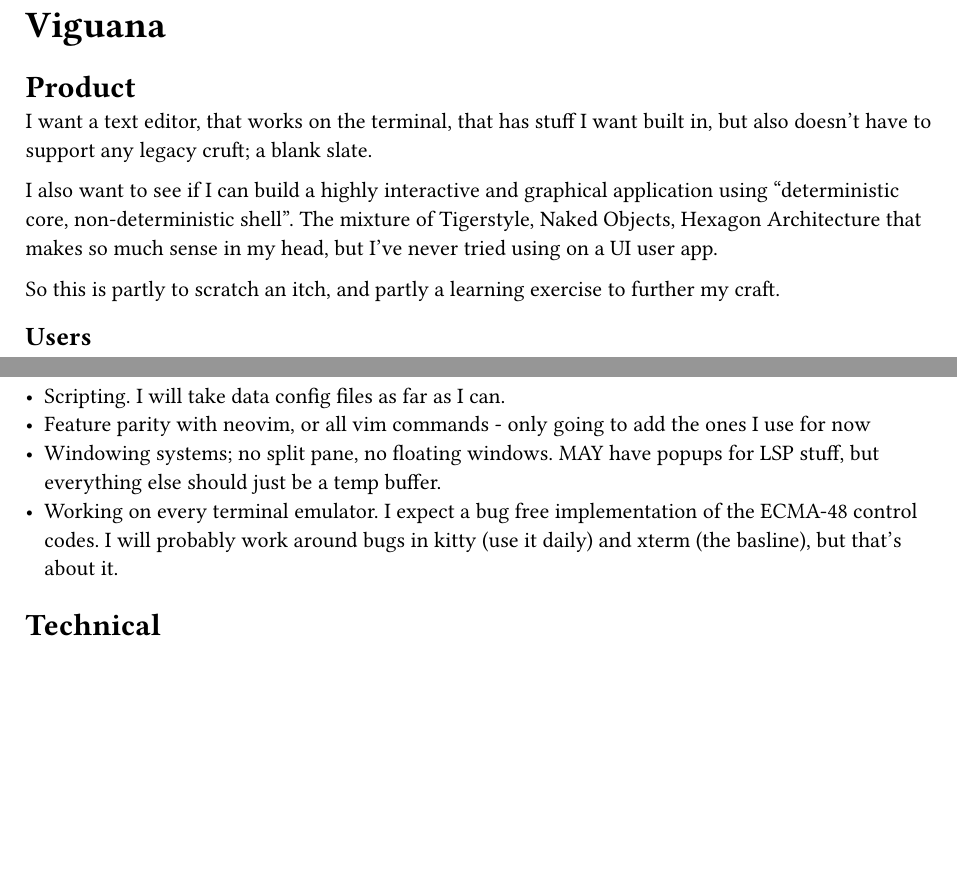
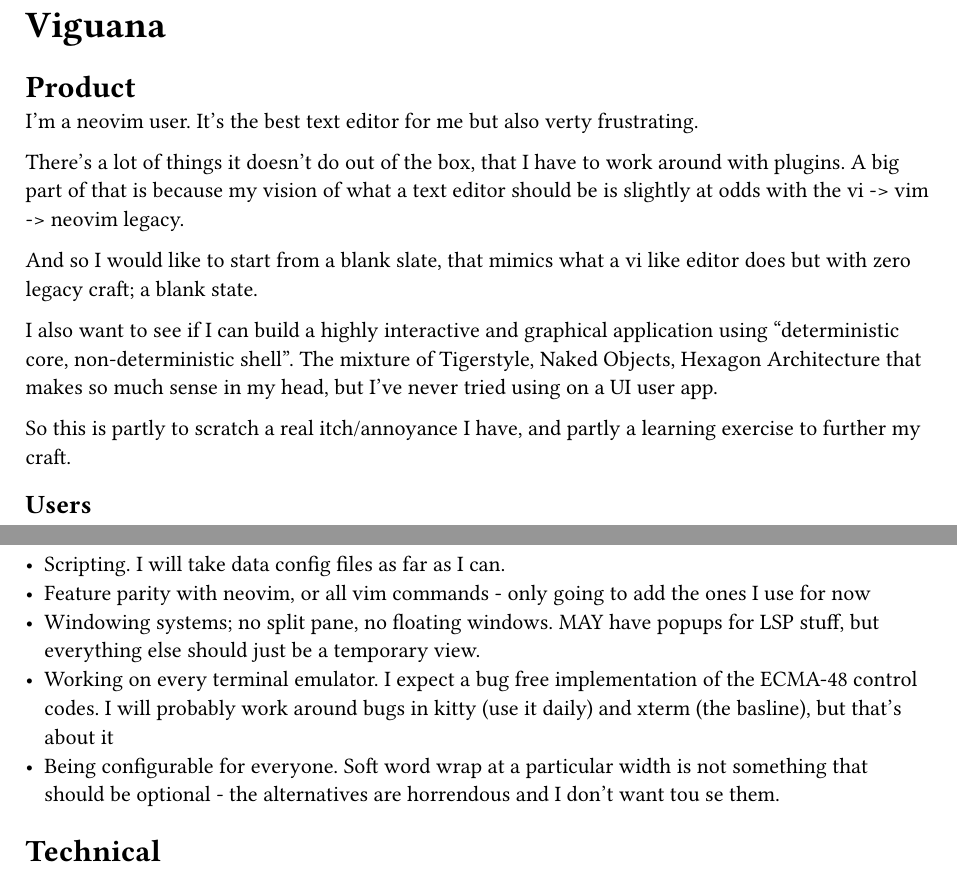
Before and after one commit to LAC-Tech/viguana, a Typst document (specs.typ): two parts of pages 1 and 2 of 3, joined at a grey line, cut so that both start at the same text, the shorter picture padded with empty space. Compiled offline with Typst 0.15.

Commit message:
refining specs

```diff
--- a/specs.typ
+++ b/specs.typ
@@ -2,11 +2,15 @@
 
 = Product
 
-I want a text editor, that works on the terminal, that has stuff I want built in, but also doesn't have to support any legacy cruft; a blank slate.
+I'm a neovim user. It's the best text editor for me but also verty frustrating.
+
+There's a lot of things it doesn't do out of the box, that I have to work around with plugins. A big part of that is because my vision of what a text editor should be is slightly at odds with the vi -> vim -> neovim legacy.
+
+And so I would like to start from a blank slate, that mimics what a vi like editor does but with zero legacy craft; a blank state.
 
 I also want to see if I can build a highly interactive and graphical application using "deterministic core, non-deterministic shell". The mixture of Tigerstyle, Naked Objects, Hexagon Architecture that makes so much sense in my head, but I've never tried using on a UI user app.
 
-So this is partly to scratch an itch, and partly a learning exercise to further my craft.
+So this is partly to scratch a real itch/annoyance I have, and partly a learning exercise to further my craft.
 
 == Users
 
@@ -79,8 +82,9 @@
 - OSes other than 64 bit linux. I'll keep the stuff that touches linux nicely separated from the core logic as a matter of architectural hygiene, but I am not going to waste braincells thinking about other OSes.
 - Scripting. I will take data config files as far as I can.
 - Feature parity with neovim, or all vim commands - only going to add the ones I use for now
-- Windowing systems; no split pane, no floating windows. MAY have popups for LSP stuff, but everything else should just be a temp buffer.
-- Working on every terminal emulator. I expect a bug free implementation of the ECMA-48 control codes. I will probably work around bugs in kitty (use it daily) and xterm (the basline), but that's about it.
+- Windowing systems; no split pane, no floating windows. MAY have popups for LSP stuff, but everything else should just be a temporary view.
+- Working on every terminal emulator. I expect a bug free implementation of the ECMA-48 control codes. I will probably work around bugs in kitty (use it daily) and xterm (the basline), but that's about it
+- Being configurable for everyone. Soft word wrap at a particular width is not something that should be optional - the alternatives are horrendous and I don't want tou se them.
 
 = Technical
 
```
Also changed, not shown: specs.typ (3 more changed lines).
